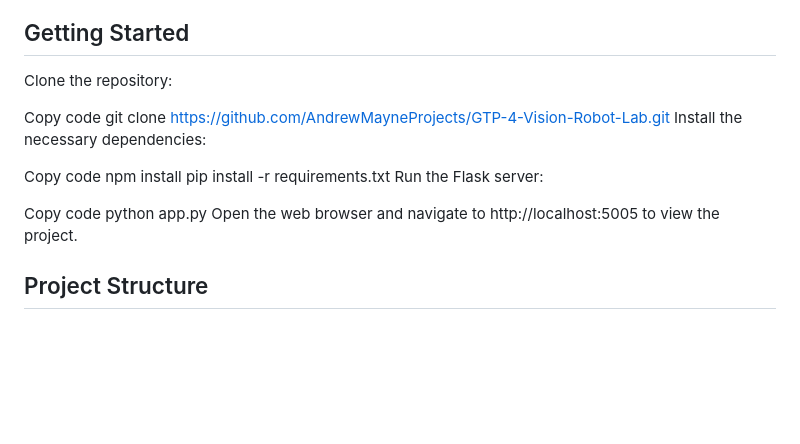
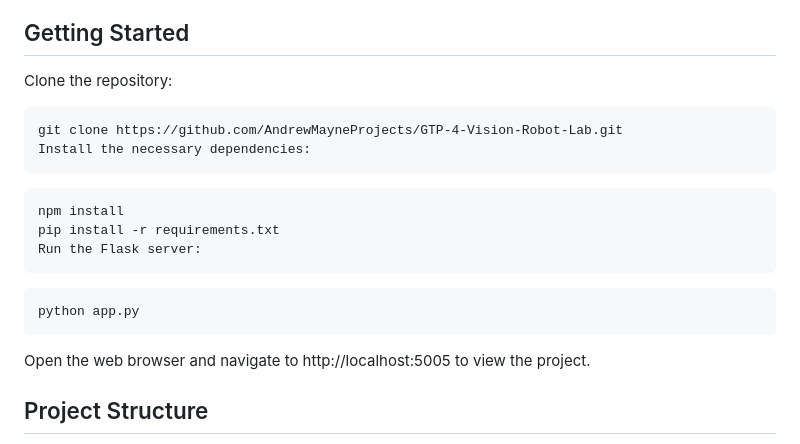
Before and after one commit to AndrewMayneProjects/GPT-4-Vision-Robot-Lab, a Markdown page: readme.md, the part around the change. Rendered like a GitHub page; blank space fills up the shorter version.

Commit message:
Update readme.md with installation and run instructions

````diff
--- a/readme.md
+++ b/readme.md
@@ -48,17 +48,21 @@ When enabled this makes the robot camera the primary view and what is sent to th
 ## Getting Started
 Clone the repository:
 
-Copy code
+```
 git clone https://github.com/AndrewMayneProjects/GTP-4-Vision-Robot-Lab.git
 Install the necessary dependencies:
+```
 
-Copy code
+```
 npm install
 pip install -r requirements.txt
 Run the Flask server:
+```
 
-Copy code
+```
 python app.py
+```
+
 Open the web browser and navigate to http://localhost:5005 to view the project.
 
 ## Project Structure
````
